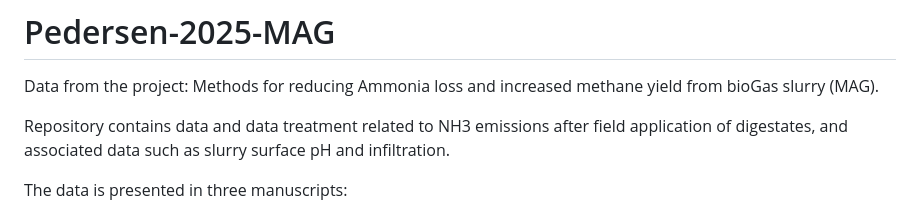
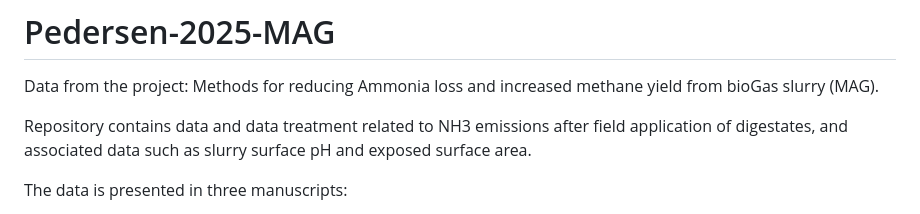
Before and after one commit to AU-BCE-EE/Pedersen-2025-MAG, a Markdown page: README.md, the part around the change. GitHub-like rendering.

```diff
--- a/README.md
+++ b/README.md
@@ -1,7 +1,7 @@
 # Pedersen-2025-MAG
 Data from the project: Methods for reducing Ammonia loss and increased methane yield from bioGas slurry (MAG).
 
-Repository contains data and data treatment related to NH3 emissions after field application of digestates, and associated data such as slurry surface pH and infiltration.
+Repository contains data and data treatment related to NH3 emissions after field application of digestates, and associated data such as slurry surface pH and exposed surface area.
 
 The data is presented in three manuscripts:
 
```
